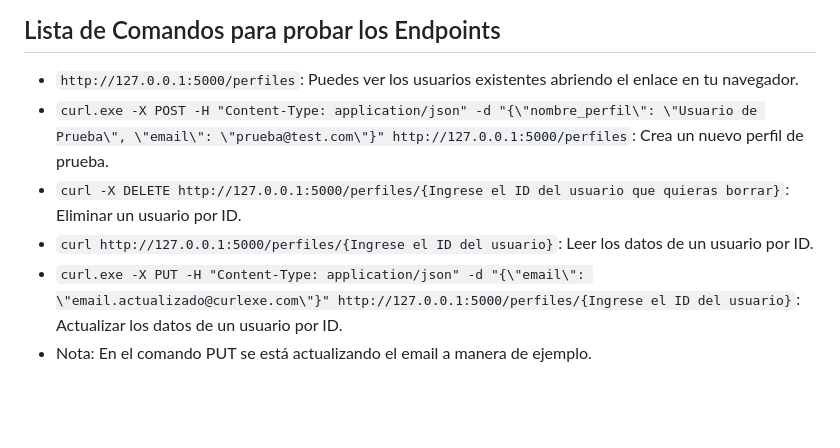
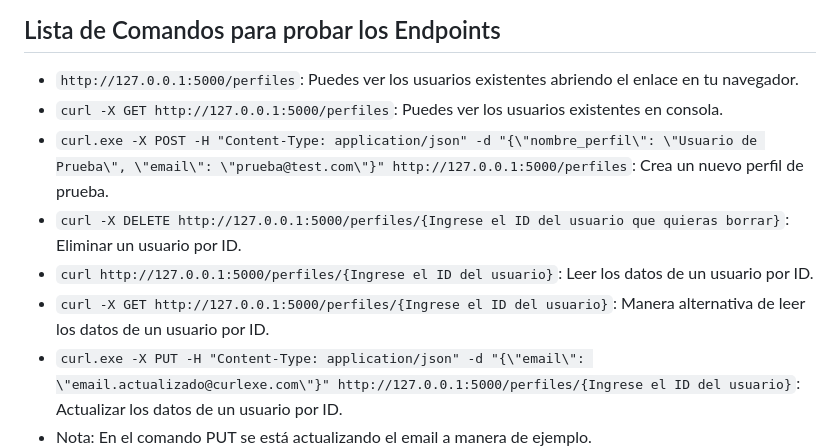
Before and after one commit to omarpiero/ProyectoUniversidad, a Markdown page: README.md, the part around the change. Rendered like a GitHub page; blank space fills up the shorter version.

```diff
--- a/README.md
+++ b/README.md
@@ -90,8 +90,10 @@ Por último en tu navegador escribe: http://localhost:8000
 
 ## Lista de Comandos para probar los Endpoints
 - `http://127.0.0.1:5000/perfiles`: Puedes ver los usuarios existentes abriendo el enlace en tu navegador.
+- `curl -X GET http://127.0.0.1:5000/perfiles`: Puedes ver los usuarios existentes en consola.
 - `curl.exe -X POST -H "Content-Type: application/json" -d "{\"nombre_perfil\": \"Usuario de Prueba\", \"email\": \"prueba@test.com\"}" http://127.0.0.1:5000/perfiles`: Crea un nuevo perfil de prueba.
 - `curl -X DELETE http://127.0.0.1:5000/perfiles/{Ingrese el ID del usuario que quieras borrar}`: Eliminar un usuario por ID.
 - `curl http://127.0.0.1:5000/perfiles/{Ingrese el ID del usuario}`: Leer los datos de un usuario por ID.
+- `curl -X GET http://127.0.0.1:5000/perfiles/{Ingrese el ID del usuario}`: Manera alternativa de leer los datos de un usuario por ID.
 - `curl.exe -X PUT -H "Content-Type: application/json" -d "{\"email\": \"email.actualizado@curlexe.com\"}" http://127.0.0.1:5000/perfiles/{Ingrese el ID del usuario}`: Actualizar los datos de un usuario por ID.
 - Nota: En el comando PUT se está actualizando el email a manera de ejemplo.
```
